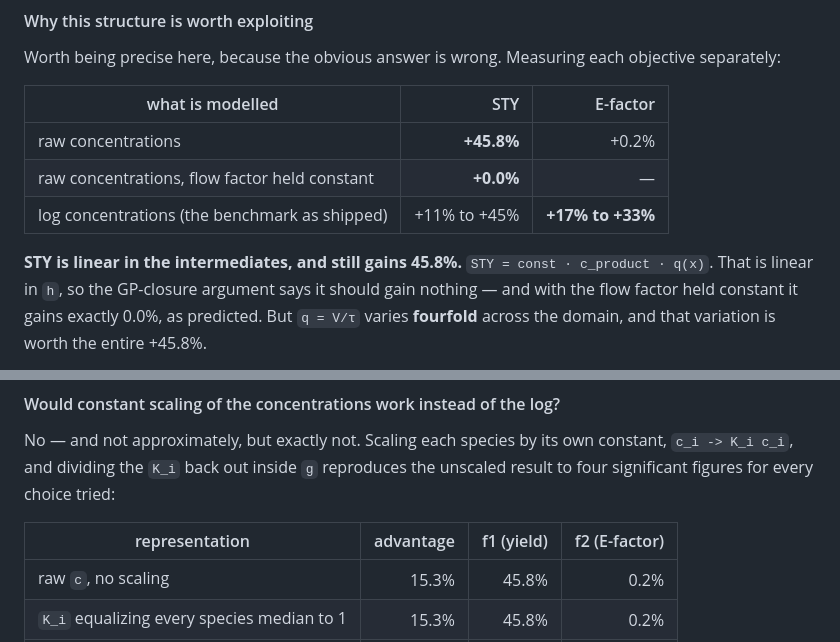
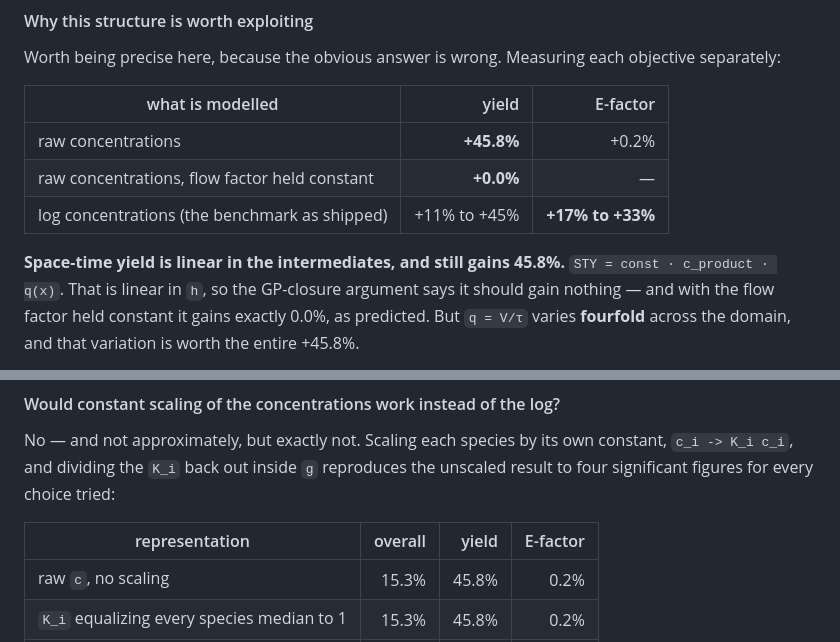
Before and after one commit to tau315/composite-mobo, a Markdown page: WORK_SUMMARY.md, 2 parts joined by grey strips. Drawn GitHub-style.

```diff
--- a/WORK_SUMMARY.md
+++ b/WORK_SUMMARY.md
@@ -131,13 +131,13 @@ time — both design variables — so it is computed exactly rather than modeled
 Worth being precise here, because the obvious answer is wrong. Measuring each
 objective separately:
 
-| what is modelled | STY | E-factor |
+| what is modelled | yield | E-factor |
 |---|---:|---:|
 | raw concentrations | **+45.8%** | +0.2% |
 | raw concentrations, flow factor held constant | **+0.0%** | — |
 | log concentrations (the benchmark as shipped) | +11% to +45% | **+17% to +33%** |
 
-**STY is linear in the intermediates, and still gains 45.8%.** `STY = const ·
+**Space-time yield is linear in the intermediates, and still gains 45.8%.** `STY = const ·
 c_product · q(x)`. That is linear in `h`, so the GP-closure argument says it
 should gain nothing — and with the flow factor held constant it gains exactly
 0.0%, as predicted. But `q = V/τ` varies **fourfold** across the domain, and
@@ -218,7 +226,7 @@ No — and not approximately, but exactly not. Scaling each species by its own
 constant, `c_i -> K_i c_i`, and dividing the `K_i` back out inside `g` reproduces
 the unscaled result to four significant figures for every choice tried:
 
-| representation | advantage | f1 (yield) | f2 (E-factor) |
+| representation | overall | yield | E-factor |
 |---|---:|---:|---:|
 | raw `c`, no scaling | 15.3% | 45.8% | 0.2% |
 | `K_i` equalizing every species median to 1 | 15.3% | 45.8% | 0.2% |
```
Also changed, not shown: other parts of WORK_SUMMARY.md (+17 -8 lines), docs/figures/snar_efactor.png, docs/figures/snar_yield.png, 1 other file.
